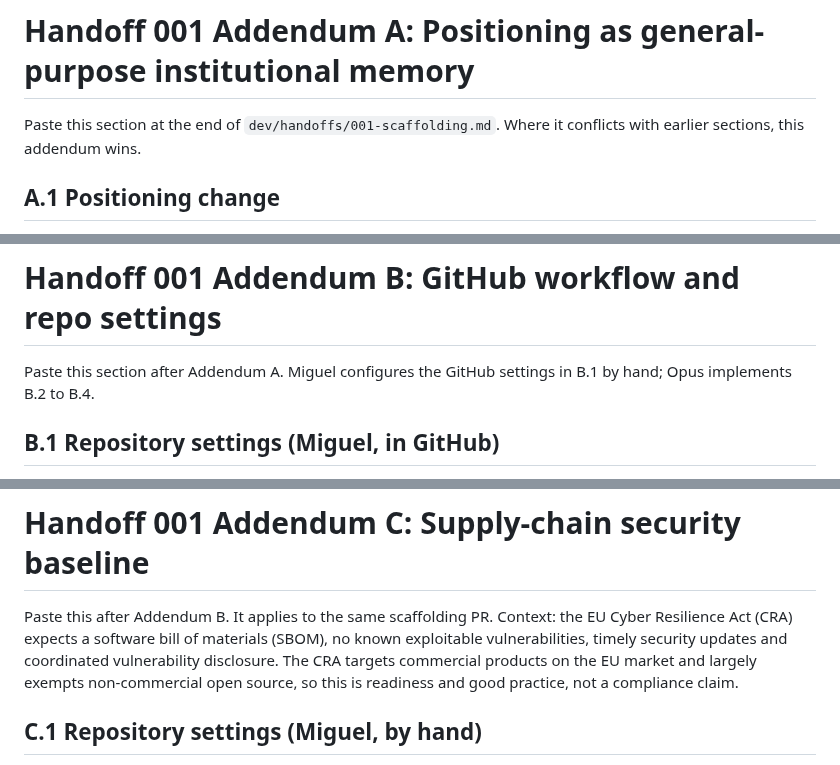
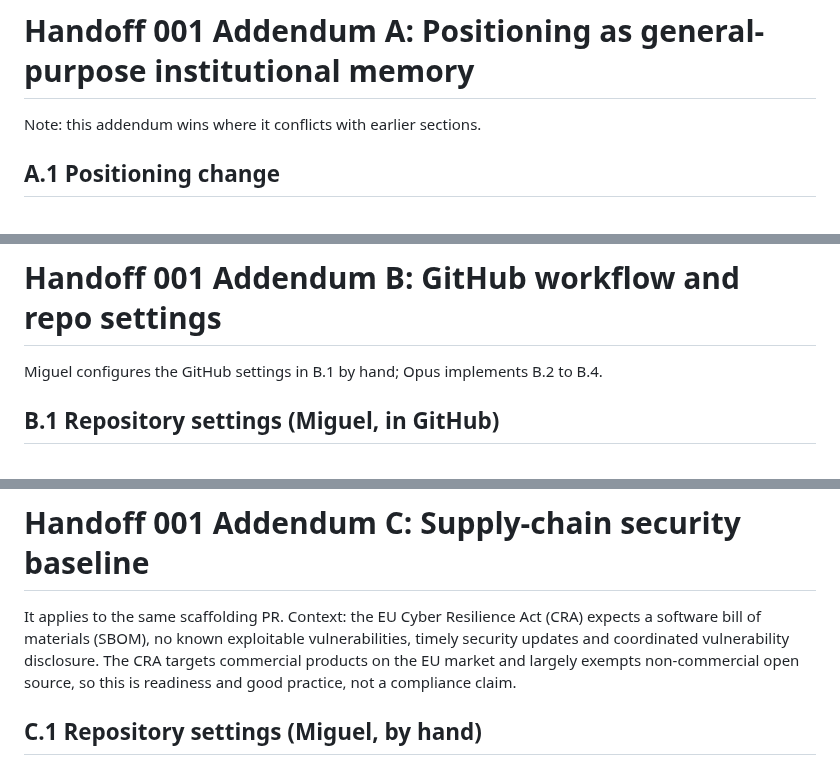
Before and after one commit to miguelmog10/knowledge-automata, a Markdown page: dev/handoffs/001-scaffolding.md, 3 parts joined by grey strips. GitHub-like rendering.

Commit message:
docs: clarify handbook before starting

```diff
--- a/dev/handoffs/001-scaffolding.md
+++ b/dev/handoffs/001-scaffolding.md
@@ -327,7 +327,7 @@ Each ends with a `Co-authored-by:` trailer for the AI assistant. Run `ruff` and
 
 # Handoff 001 Addendum A: Positioning as general-purpose institutional memory
 
-Paste this section at the end of `dev/handoffs/001-scaffolding.md`. Where it conflicts with earlier sections, this addendum wins.
+Note: this addendum wins where it conflicts with earlier sections.
 
 ## A.1 Positioning change
 
@@ -371,7 +371,7 @@ No new commits needed: include ADR-0009 in commit 4 and apply the other changes
 
 # Handoff 001 Addendum B: GitHub workflow and repo settings
 
-Paste this section after Addendum A. Miguel configures the GitHub settings in B.1 by hand; Opus implements B.2 to B.4.
+Miguel configures the GitHub settings in B.1 by hand; Opus implements B.2 to B.4.
 
 ## B.1 Repository settings (Miguel, in GitHub)
 
@@ -402,7 +402,7 @@ Paste this section after Addendum A. Miguel configures the GitHub settings in B.
 
 # Handoff 001 Addendum C: Supply-chain security baseline
 
-Paste this after Addendum B. It applies to the same scaffolding PR. Context: the EU Cyber Resilience Act (CRA) expects a software bill of materials (SBOM), no known exploitable vulnerabilities, timely security updates and coordinated vulnerability disclosure. The CRA targets commercial products on the EU market and largely exempts non-commercial open source, so this is readiness and good practice, not a compliance claim.
+It applies to the same scaffolding PR. Context: the EU Cyber Resilience Act (CRA) expects a software bill of materials (SBOM), no known exploitable vulnerabilities, timely security updates and coordinated vulnerability disclosure. The CRA targets commercial products on the EU market and largely exempts non-commercial open source, so this is readiness and good practice, not a compliance claim.
 
 ## C.1 Repository settings (Miguel, by hand)
 
```
